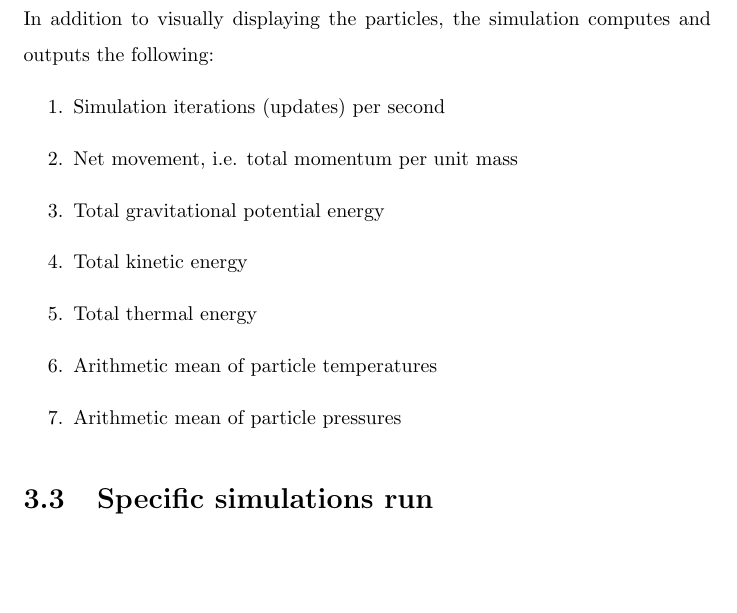
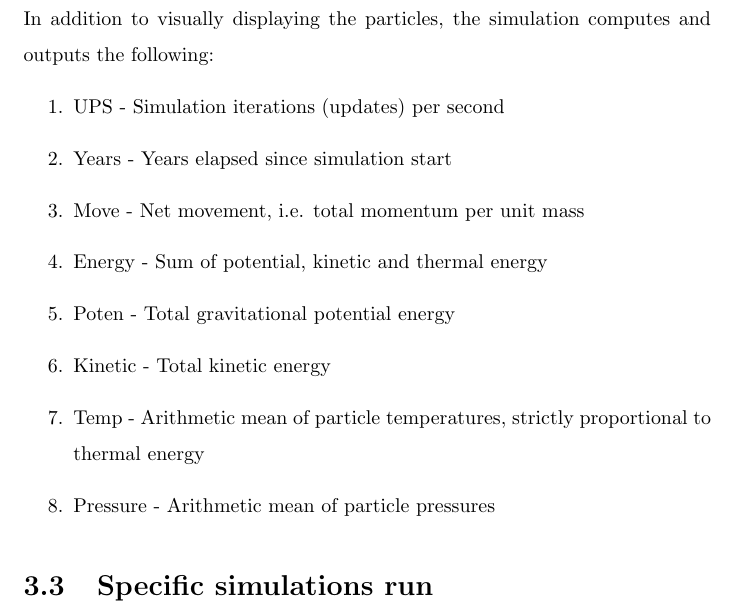
Before and after one commit to lokegustafsson/binary-accretion, a LaTeX thesis (report/main.tex, which reads report/method.tex): part of page 18 of 22, cut so that both start at the same text, the shorter picture padded with empty space. Compiled offline with pdfLaTeX.

Commit message:
Fix statistics description in method

```diff
--- a/report/method.tex
+++ b/report/method.tex
@@ -97,13 +97,14 @@ same mass and molar mass gives them the same initial thermal energy.
 \section{Data collected}
 In addition to visually displaying the particles, the simulation computes and outputs the following:
 \begin{enumerate}
-    \item Simulation iterations (updates) per second
-    \item Net movement, i.e. total momentum per unit mass
-    \item Total gravitational potential energy
-    \item Total kinetic energy
-    \item Total thermal energy
-    \item Arithmetic mean of particle temperatures
-    \item Arithmetic mean of particle pressures
+    \item UPS - Simulation iterations (updates) per second
+    \item Years - Years elapsed since simulation start
+    \item Move - Net movement, i.e. total momentum per unit mass
+    \item Energy - Sum of potential, kinetic and thermal energy
+    \item Poten - Total gravitational potential energy
+    \item Kinetic - Total kinetic energy
+    \item Temp - Arithmetic mean of particle temperatures, strictly proportional to thermal energy
+    \item Pressure - Arithmetic mean of particle pressures
 \end{enumerate}
 
 \section{Specific simulations run}
```
